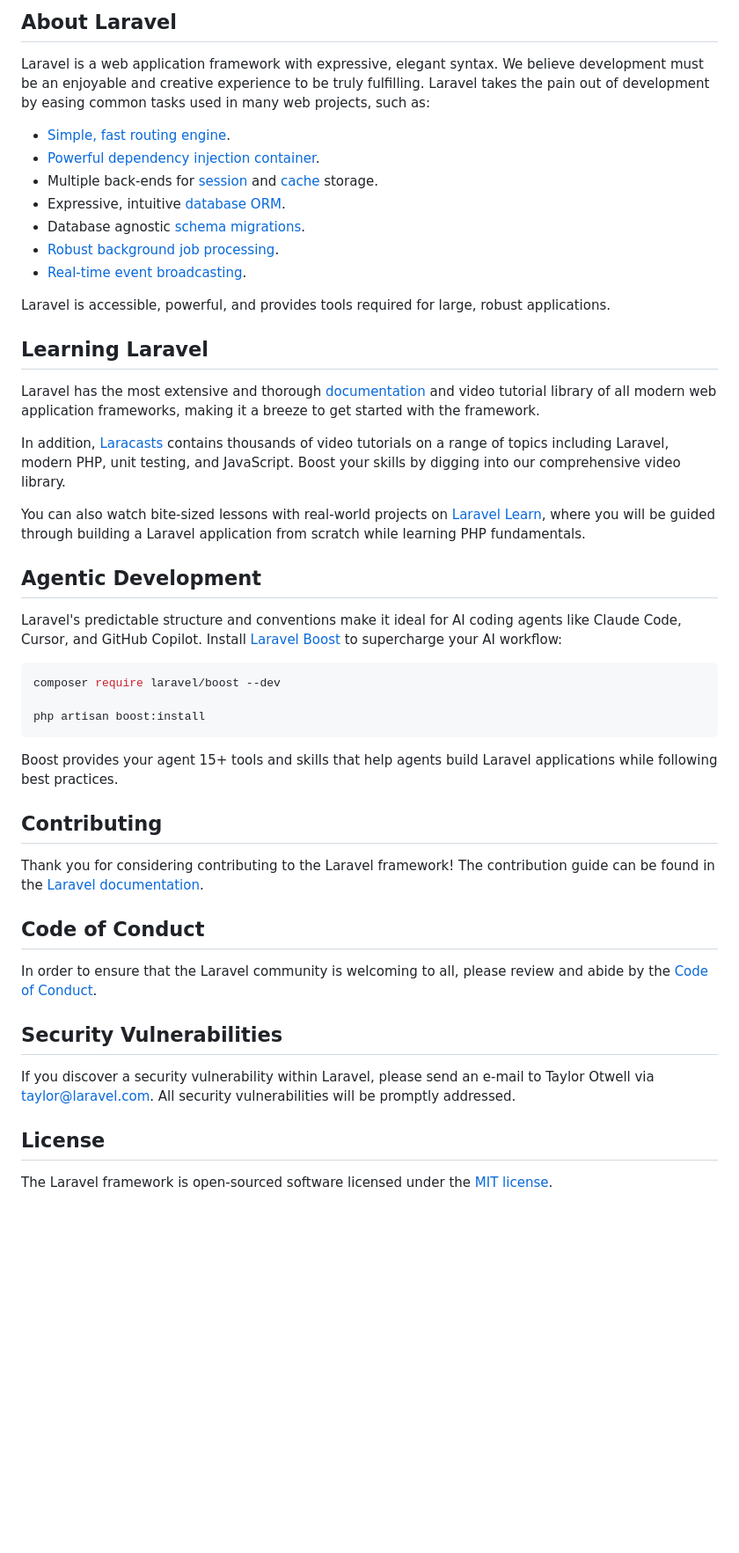
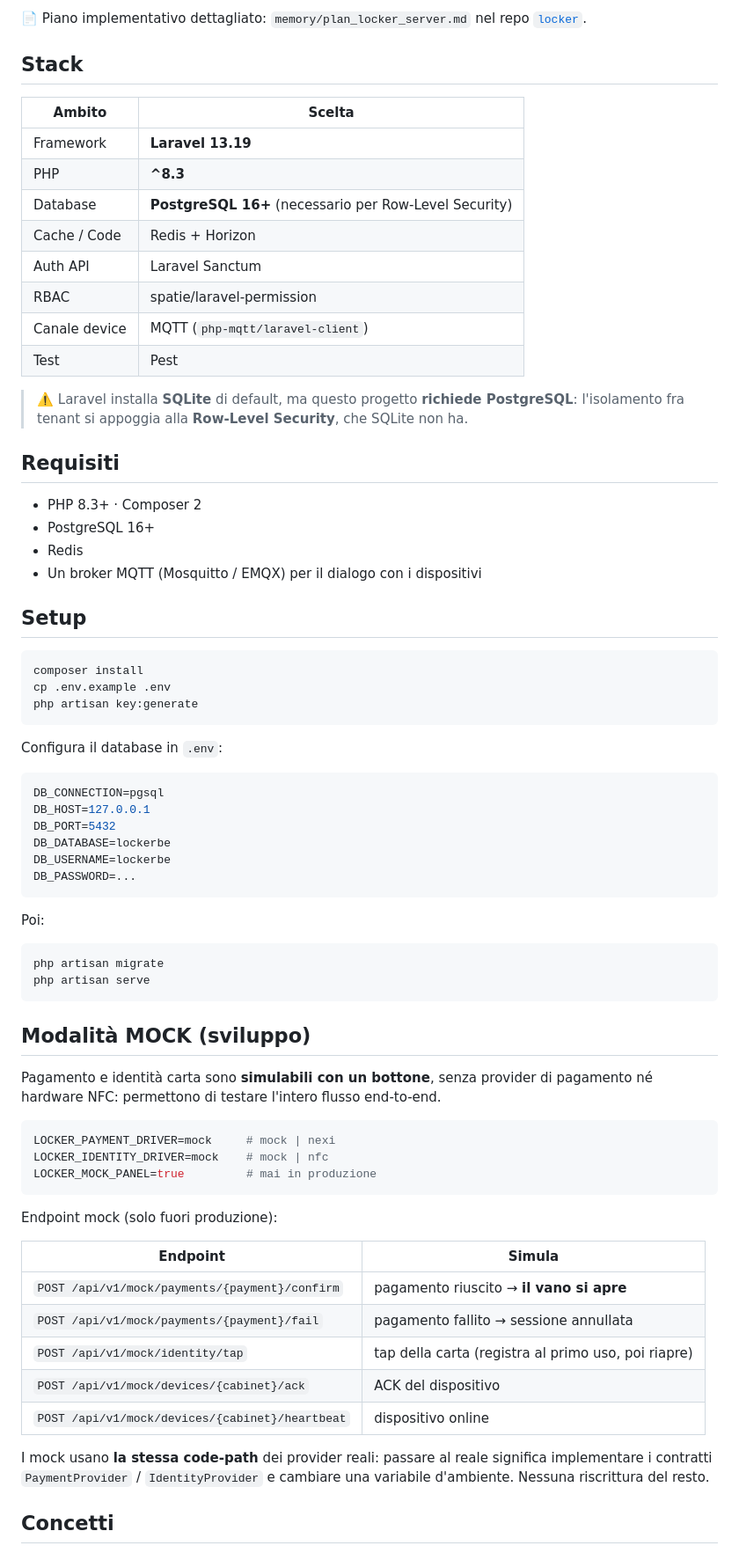
Before and after one commit to Frostmoore/lockerbe, a Markdown page: README.md, the part around one of its changes. Shown at 88% size. Drawn GitHub-style; blank space fills up the shorter version.

Commit message:
docs: aggiunge README

````diff
--- a/README.md
+++ b/README.md
@@ -9,50 +5,80 @@
 
-## About Laravel
+📄 Piano implementativo dettagliato: `memory/plan_locker_server.md` nel repo
+[`locker`](https://git.home.varitest.ovh/smp-webmaster/locker.git).
 
-Laravel is a web application framework with expressive, elegant syntax. We believe development must be an enjoyable and creative experience to be truly fulfilling. Laravel takes the pain out of development by easing common tasks used in many web projects, such as:
+## Stack
 
-- [Simple, fast routing engine](https://laravel.com/docs/routing).
-- [Powerful dependency injection container](https://laravel.com/docs/container).
-- Multiple back-ends for [session](https://laravel.com/docs/session) and [cache](https://laravel.com/docs/cache) storage.
-- Expressive, intuitive [database ORM](https://laravel.com/docs/eloquent).
-- Database agnostic [schema migrations](https://laravel.com/docs/migrations).
-- [Robust background job processing](https://laravel.com/docs/queues).
-- [Real-time event broadcasting](https://laravel.com/docs/broadcasting).
+| Ambito | Scelta |
+|---|---|
+| Framework | **Laravel 13.19** |
+| PHP | **^8.3** |
+| Database | **PostgreSQL 16+** (necessario per Row-Level Security) |
+| Cache / Code | Redis + Horizon |
+| Auth API | Laravel Sanctum |
+| RBAC | spatie/laravel-permission |
+| Canale device | MQTT (`php-mqtt/laravel-client`) |
+| Test | Pest |
 
-Laravel is accessible, powerful, and provides tools required for large, robust applications.
+> ⚠️ Laravel installa **SQLite** di default, ma questo progetto **richiede PostgreSQL**:
+> l'isolamento fra tenant si appoggia alla **Row-Level Security**, che SQLite non ha.
 
-## Learning Laravel
+## Requisiti
 
-Laravel has the most extensive and thorough [documentation](https://laravel.com/docs) and video tutorial library of all modern web application frameworks, making it a breeze to get started with the framework.
+- PHP 8.3+ · Composer 2
+- PostgreSQL 16+
+- Redis
+- Un broker MQTT (Mosquitto / EMQX) per il dialogo con i dispositivi
 
-In addition, [Laracasts](https://laracasts.com) contains thousands of video tutorials on a range of topics including Laravel, modern PHP, unit testing, and JavaScript. Boost your skills by digging into our comprehensive video library.
-
-You can also watch bite-sized lessons with real-world projects on [Laravel Learn](https://laravel.com/learn), where you will be guided through building a Laravel application from scratch while learning PHP fundamentals.
-
-## Agentic Development
-
-Laravel's predictable structure and conventions make it ideal for AI coding agents like Claude Code, Cursor, and GitHub Copilot. Install [Laravel Boost](https://laravel.com/docs/ai) to supercharge your AI workflow:
+## Setup
 
 ```bash
-composer require laravel/boost --dev
-
-php artisan boost:install
+composer install
+cp .env.example .env
+php artisan key:generate
 ```
 
-Boost provides your agent 15+ tools and skills that help agents build Laravel applications while following best practices.
+Configura il database in `.env`:
 
-## Contributing
+```env
+DB_CONNECTION=pgsql
+DB_HOST=127.0.0.1
+DB_PORT=5432
+DB_DATABASE=lockerbe
+DB_USERNAME=lockerbe
+DB_PASSWORD=...
+```
 
-Thank you for considering contributing to the Laravel framework! The contribution guide can be found in the [Laravel documentation](https://laravel.com/docs/contributions).
+Poi:
 
-## Code of Conduct
+```bash
+php artisan migrate
+php artisan serve
+```
 
-In order to ensure that the Laravel community is welcoming to all, please review and abide by the [Code of Conduct](https://laravel.com/docs/contributions#code-of-conduct).
+## Modalità MOCK (sviluppo)
 
-## Security Vulnerabilities
+Pagamento e identità carta sono **simulabili con un bottone**, senza provider di pagamento
+né hardware NFC: permettono di testare l'intero flusso end-to-end.
 
-If you discover a security vulnerability within Laravel, please send an e-mail to Taylor Otwell via [taylor@laravel.com](mailto:taylor@laravel.com). All security vulnerabilities will be promptly addressed.
+```env
+LOCKER_PAYMENT_DRIVER=mock     # mock | nexi
+LOCKER_IDENTITY_DRIVER=mock    # mock | nfc
+LOCKER_MOCK_PANEL=true         # mai in produzione
+```
 
-## License
+Endpoint mock (solo fuori produzione):
 
-The Laravel framework is open-sourced software licensed under the [MIT license](https://opensource.org/licenses/MIT).
+| Endpoint | Simula |
+|---|---|
+| `POST /api/v1/mock/payments/{payment}/confirm` | pagamento riuscito → **il vano si apre** |
+| `POST /api/v1/mock/payments/{payment}/fail` | pagamento fallito → sessione annullata |
+| `POST /api/v1/mock/identity/tap` | tap della carta (registra al primo uso, poi riapre) |
+| `POST /api/v1/mock/devices/{cabinet}/ack` | ACK del dispositivo |
+| `POST /api/v1/mock/devices/{cabinet}/heartbeat` | dispositivo online |
+
+I mock usano **la stessa code-path** dei provider reali: passare al reale significa
+implementare i contratti `PaymentProvider` / `IdentityProvider` e cambiare una variabile
+d'ambiente. Nessuna riscrittura del resto.
+
+## Concetti
+
````
Also changed, not shown: other parts of README.md (+33 -7 lines).
